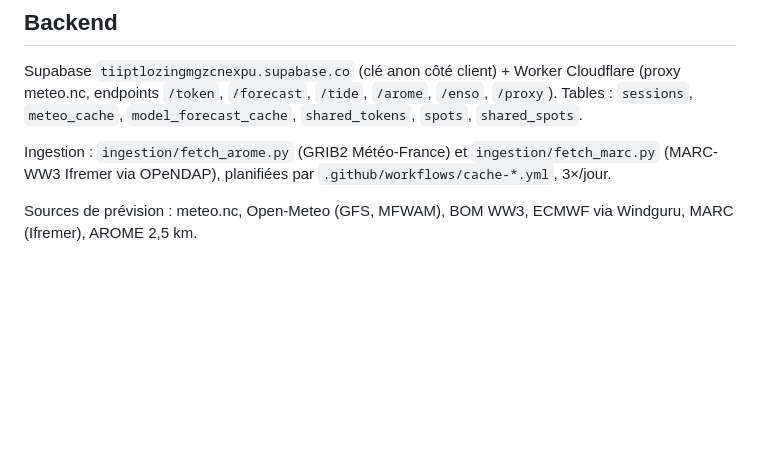
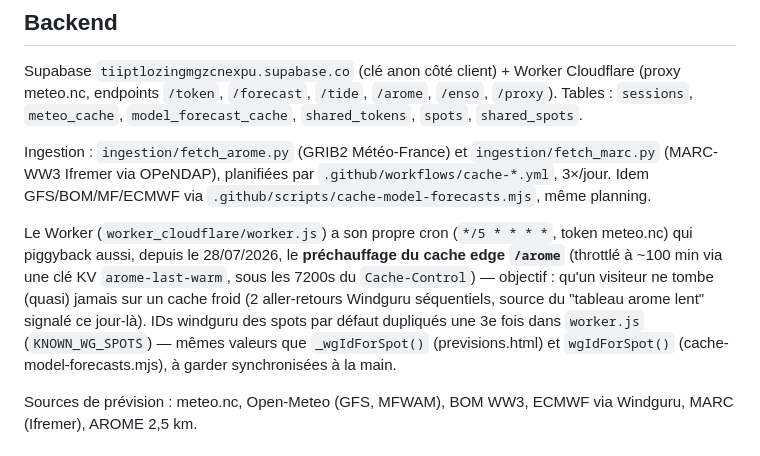
Before and after one commit to Thibsurf/surf-journal, a Markdown page: CLAUDE.md, the part around the change. Drawn GitHub-style; blank space fills up the shorter version.

```diff
--- a/CLAUDE.md
+++ b/CLAUDE.md
@@ -67,6 +67,16 @@ Tables : `sessions`, `meteo_cache`, `model_forecast_cache`, `shared_tokens`, `sp
 
 Ingestion : `ingestion/fetch_arome.py` (GRIB2 Météo-France) et `ingestion/fetch_marc.py`
 (MARC-WW3 Ifremer via OPeNDAP), planifiées par `.github/workflows/cache-*.yml`, 3×/jour.
+Idem GFS/BOM/MF/ECMWF via `.github/scripts/cache-model-forecasts.mjs`, même planning.
+
+Le Worker (`worker_cloudflare/worker.js`) a son propre cron (`*/5 * * * *`, token
+meteo.nc) qui piggyback aussi, depuis le 28/07/2026, le **préchauffage du cache edge
+`/arome`** (throttlé à ~100 min via une clé KV `arome-last-warm`, sous les 7200s du
+`Cache-Control`) — objectif : qu'un visiteur ne tombe (quasi) jamais sur un cache
+froid (2 aller-retours Windguru séquentiels, source du "tableau arome lent" signalé
+ce jour-là). IDs windguru des spots par défaut dupliqués une 3e fois dans
+`worker.js` (`KNOWN_WG_SPOTS`) — mêmes valeurs que `_wgIdForSpot()` (previsions.html)
+et `wgIdForSpot()` (cache-model-forecasts.mjs), à garder synchronisées à la main.
 
 Sources de prévision : meteo.nc, Open-Meteo (GFS, MFWAM), BOM WW3, ECMWF via Windguru,
 MARC (Ifremer), AROME 2,5 km.
```
Also changed, not shown: AUDIT.md (+52 -0 lines), REPRISE.md (+8 -0 lines).
